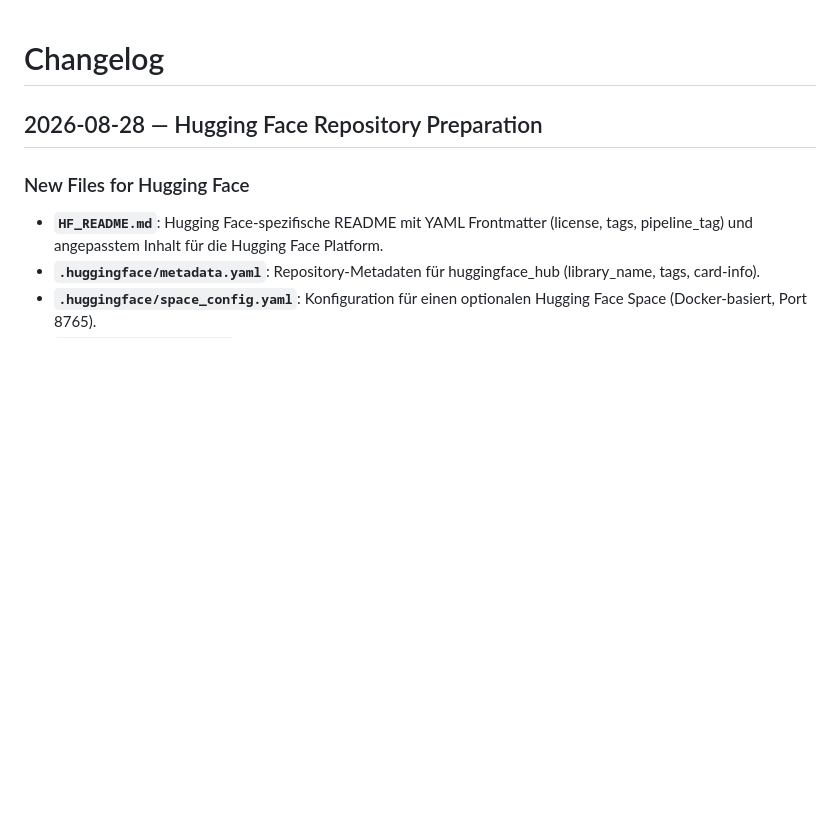
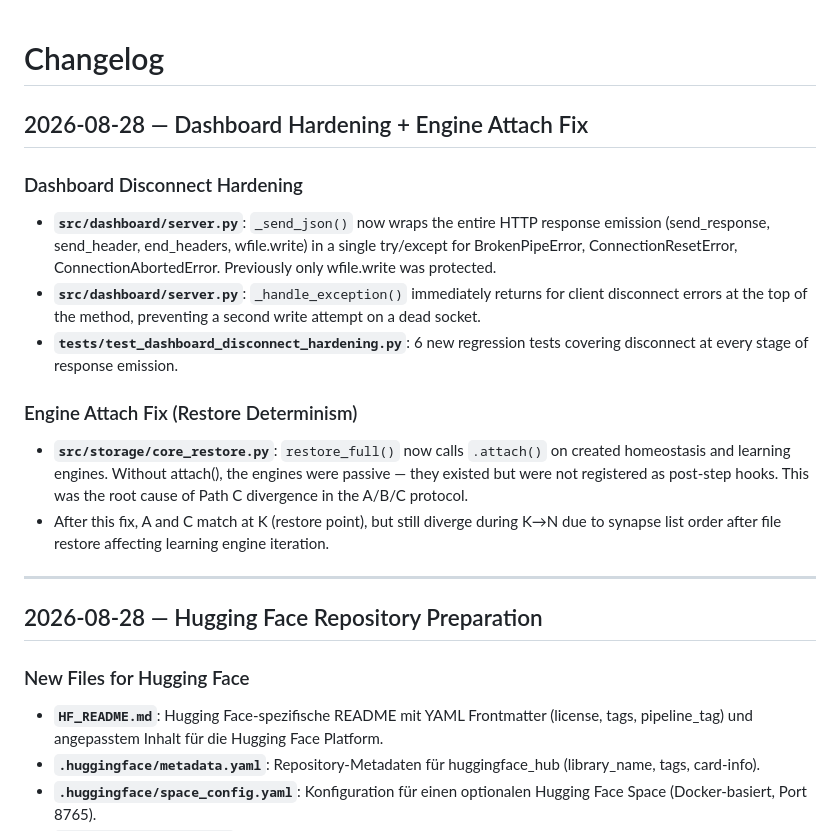
Before and after one commit to Thomas-Heisig/Brain-5D, a Markdown page: docs/CHANGELOG.md, the part around the change. GitHub-like rendering; blank space fills up the shorter version.

Commit message:
Update docs: changelog + todo for engine attach fix and dashboard hardening

```diff
--- a/docs/CHANGELOG.md
+++ b/docs/CHANGELOG.md
@@ -1,4 +1,17 @@
 # Changelog
+
+## 2026-08-28 — Dashboard Hardening + Engine Attach Fix
+
+### Dashboard Disconnect Hardening
+- **`src/dashboard/server.py`**: `_send_json()` now wraps the entire HTTP response emission (send_response, send_header, end_headers, wfile.write) in a single try/except for BrokenPipeError, ConnectionResetError, ConnectionAbortedError. Previously only wfile.write was protected.
+- **`src/dashboard/server.py`**: `_handle_exception()` immediately returns for client disconnect errors at the top of the method, preventing a second write attempt on a dead socket.
+- **`tests/test_dashboard_disconnect_hardening.py`**: 6 new regression tests covering disconnect at every stage of response emission.
+
+### Engine Attach Fix (Restore Determinism)
+- **`src/storage/core_restore.py`**: `restore_full()` now calls `.attach()` on created homeostasis and learning engines. Without attach(), the engines were passive — they existed but were not registered as post-step hooks. This was the root cause of Path C divergence in the A/B/C protocol.
+- After this fix, A and C match at K (restore point), but still diverge during K→N due to synapse list order after file restore affecting learning engine iteration.
+
+---
 
 ## 2026-08-28 — Hugging Face Repository Preparation
 
```
Also changed, not shown: docs/TODO.md (+11 -2 lines).
